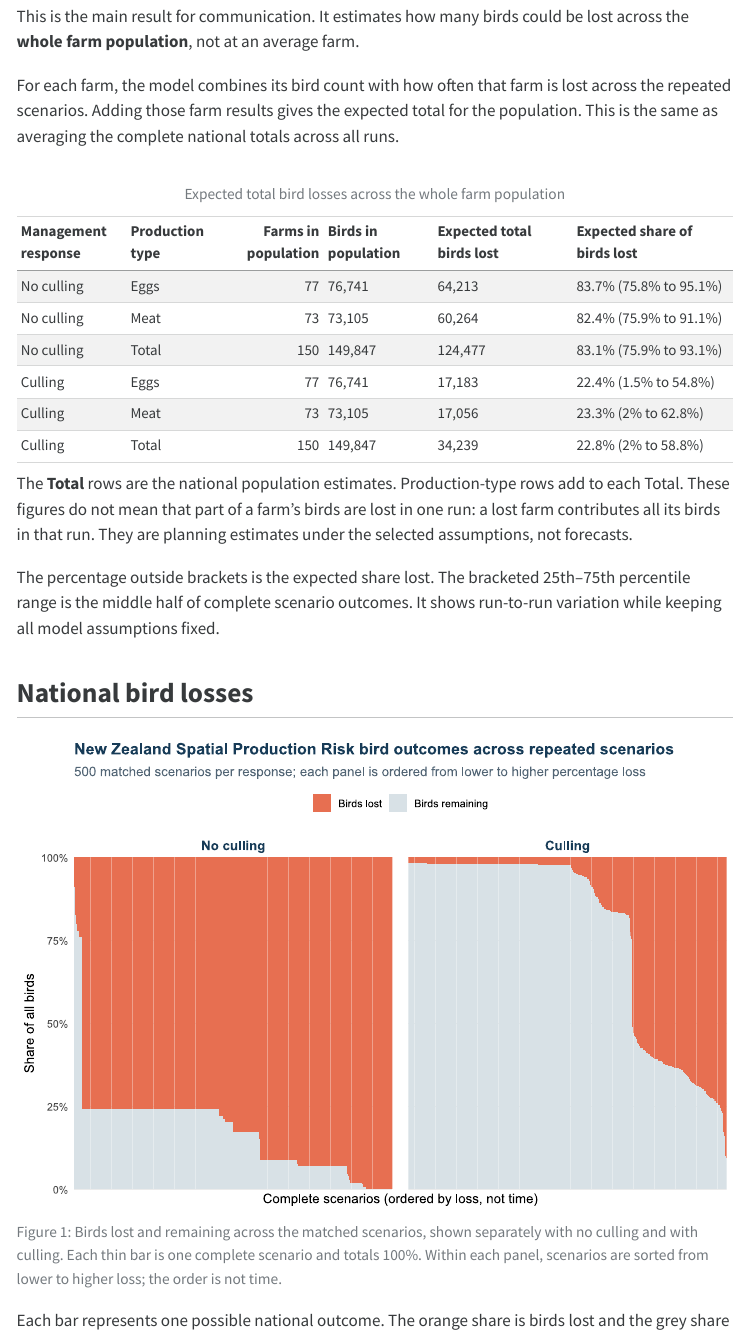
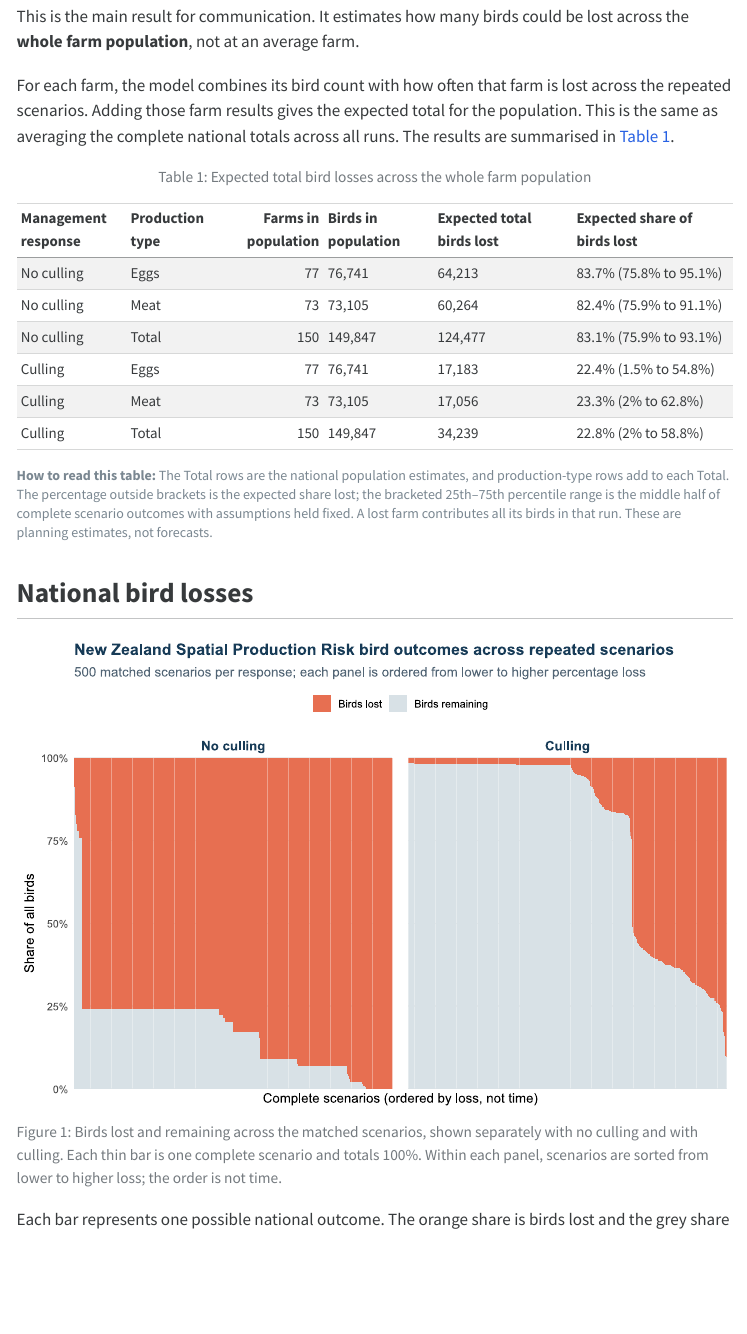
Before and after one commit to fededur/trucks, a Quarto document (spatial_cascade_report.qmd): the page in a window 1100 px wide, from 530 px down. The pictures show the output file spatial_cascade_report.html that the author committed with the source, opened offline; menus at the side of the page are left out.

Commit message:
Style and cross-reference main table note

````diff
--- a/spatial_cascade_report.qmd
+++ b/spatial_cascade_report.qmd
@@ -114,10 +126,11 @@ be lost across the **whole farm population**, not at an average farm.
 For each farm, the model combines its bird count with how often that farm is
 lost across the repeated scenarios. Adding those farm results gives the
 expected total for the population. This is the same as averaging the complete
-national totals across all runs.
+national totals across all runs. The results are summarised in
+@tbl-expected-population-loss.
 
 ```{r}
-#| label: population-loss-table
+#| label: tbl-expected-population-loss
 #| tbl-cap: "Expected total bird losses across the whole farm population"
 make_population_rows <- function(scenario, risk_data, loss_log) {
   rows <- lapply(sort(unique(risk_data$production_type)), function(type) {
@@ -169,14 +182,14 @@ population_estimates$`Share p25` <- population_estimates$`Share p75` <- NULL
 knitr::kable(population_estimates, row.names = FALSE)
 ```
 
-The **Total** rows are the national population estimates. Production-type rows
-add to each Total. These figures do not mean that part of a farm's birds are
-lost in one run: a lost farm contributes all its birds in that run. They are
-planning estimates under the selected assumptions, not forecasts.
-
-The percentage outside brackets is the expected share lost. The bracketed
-25th–75th percentile range is the middle half of complete scenario outcomes.
-It shows run-to-run variation while keeping all model assumptions fixed.
+```{=html}
+<div class="table-note" role="note"><strong>How to read this table:</strong>
+The Total rows are the national population estimates, and production-type rows
+add to each Total. The percentage outside brackets is the expected share lost;
+the bracketed 25th–75th percentile range is the middle half of complete
+scenario outcomes with assumptions held fixed. A lost farm contributes all its
+birds in that run. These are planning estimates, not forecasts.</div>
+```
 
 ## National bird losses
 
````
Also changed, not shown: spatial_cascade_report.html, spatial_cascade_report.qmd (12 more changed lines).
